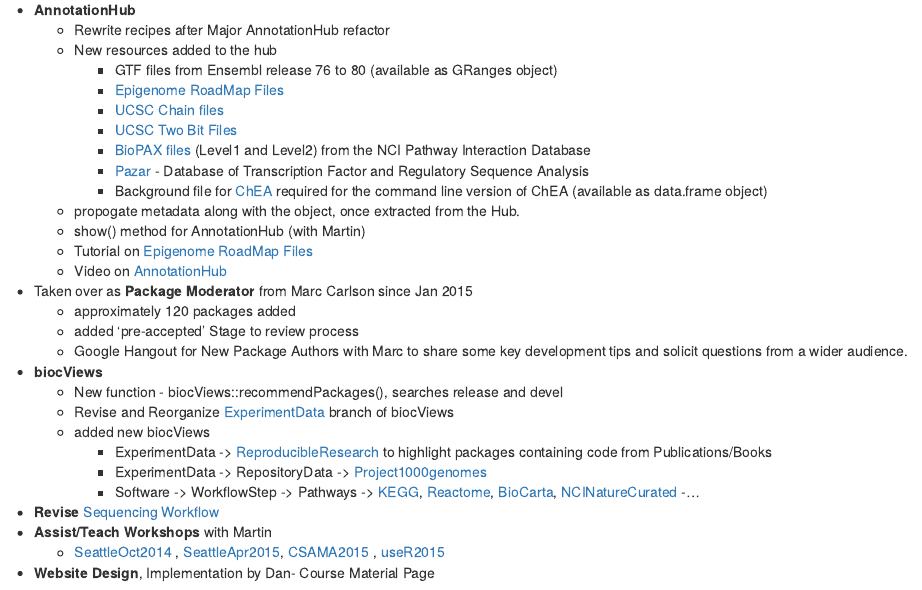
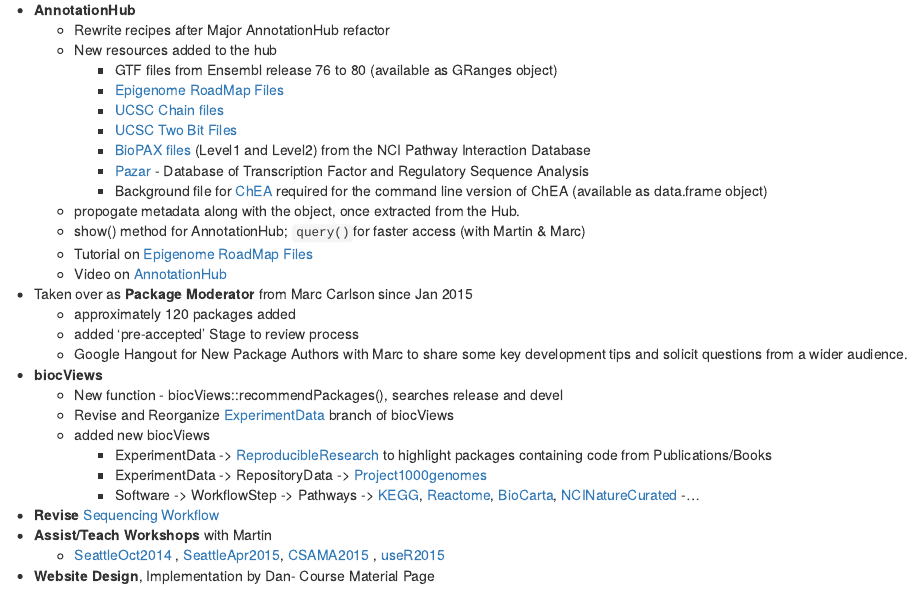
Before and after one commit to Bioconductor/BioC2015DDay, an R Markdown document (vignettes/ProjectUpdates.Rmd): the page in a window 1100 px wide, from 1230 px down. Rendered offline with R 4.5, knitr and Pandoc, with nearby package versions; drawn as R Markdown's standard HTML page in place of the format the file asks for; some code elsewhere in the file could not run offline.

Commit message:
Update ProjectUpdates.Rmd

```diff
--- a/vignettes/ProjectUpdates.Rmd
+++ b/vignettes/ProjectUpdates.Rmd
@@ -92,7 +92,7 @@
       - [Pazar](http://www.pazar.info/tftargets/) - Database of Transcription Factor and  Regulatory Sequence Analysis
       - Background file for [ChEA](http://amp.pharm.mssm.edu/lib/chea.jsp) required for the command line version of ChEA (available as data.frame object)
    - propogate metadata along with the object, once extracted from the Hub.
-   - show() method for AnnotationHub (with Martin)
+   - show() method for AnnotationHub; `query()`for faster access (with Martin & Marc)
    - Tutorial on [Epigenome RoadMap Files](http://www.bioconductor.org/packages/devel/bioc/vignettes/AnnotationHub/inst/doc/AnnotationHub-HOWTO.html)
    - Video on [AnnotationHub](https://www.youtube.com/watch?v=pFvUOPfR8eA&feature=youtu.be)
 - Taken over as __Package Moderator__ from Marc Carlson since Jan 2015
```
